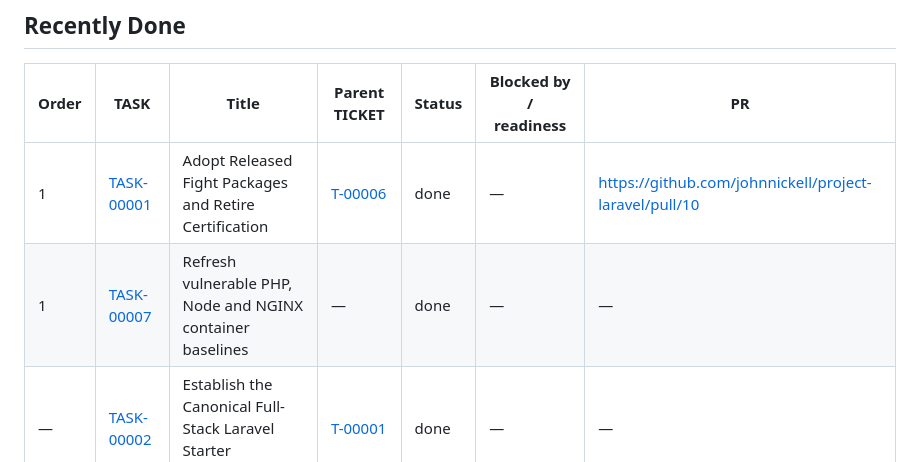
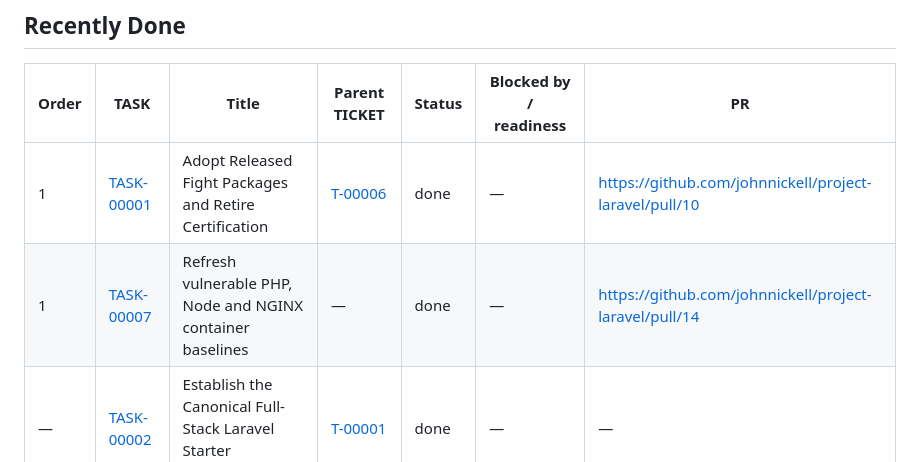
Before and after one commit to johnnickell/project-laravel, a Markdown page: planning/tasks/BOARD.md, the part around the change. Rendered like a GitHub page.

```diff
--- a/planning/tasks/BOARD.md
+++ b/planning/tasks/BOARD.md
@@ -76,7 +76,7 @@ No TASKs.
 | Order | TASK | Title | Parent TICKET | Status | Blocked by / readiness | PR |
 | --- | --- | --- | --- | --- | --- | --- |
 | 1 | [TASK-00001](00001-TASK.md) | Adopt Released Fight Packages and Retire Certification | [T-00006](../tickets/00006-TICKET.md) | done | — | https://github.com/johnnickell/project-laravel/pull/10 |
-| 1 | [TASK-00007](00007-TASK.md) | Refresh vulnerable PHP, Node and NGINX container baselines | — | done | — | — |
+| 1 | [TASK-00007](00007-TASK.md) | Refresh vulnerable PHP, Node and NGINX container baselines | — | done | — | https://github.com/johnnickell/project-laravel/pull/14 |
 | — | [TASK-00002](00002-TASK.md) | Establish the Canonical Full-Stack Laravel Starter Foundation | [T-00001](../tickets/00001-TICKET.md) | done | — | — |
 | — | [TASK-00003](00003-TASK.md) | Adopt Fight Common 1.2 | [T-00002](../tickets/00002-TICKET.md) | done | — | — |
 | — | [TASK-00004](00004-TASK.md) | Establish the Canonical Laravel Pre-Submit Quality Gate | [T-00004](../tickets/00004-TICKET.md) | done | — | https://github.com/johnnickell/project-laravel/pull/7 |
```
Also changed, not shown: planning/tasks/00007-TASK.md (+1 -1 lines).
